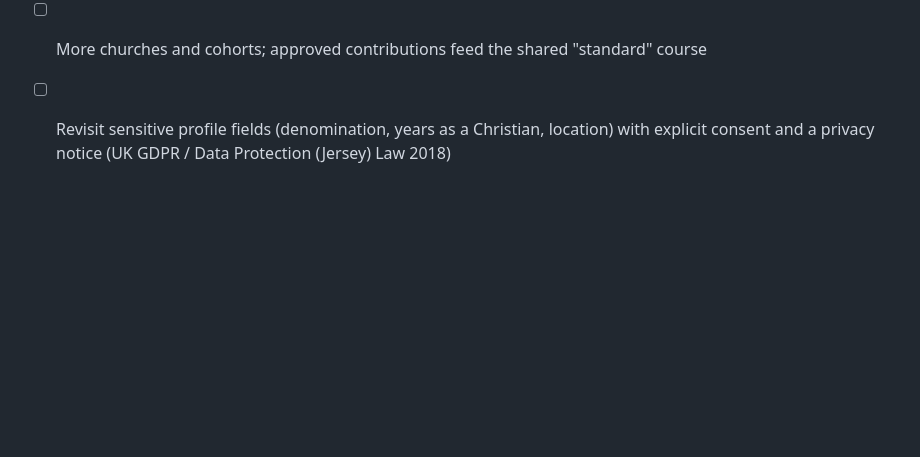
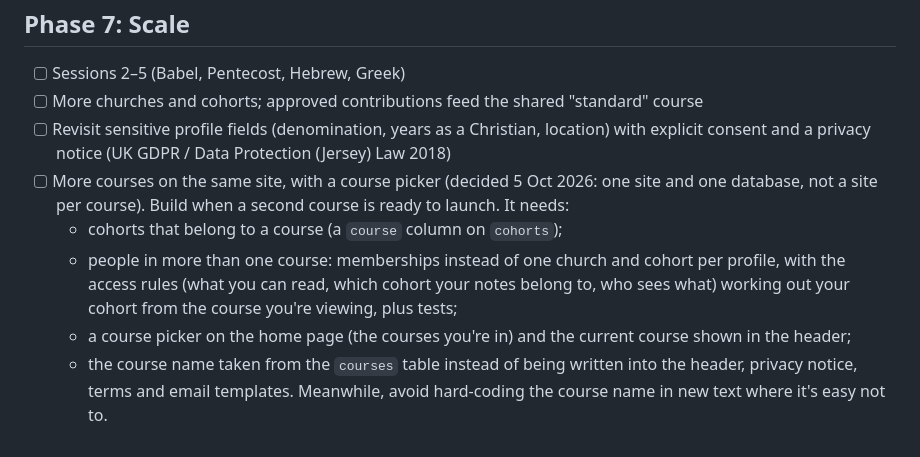
Before and after one commit to timfnash/language-gateways, a Markdown page: ROADMAP.md, the part around the change. Drawn GitHub-style; blank space fills up the shorter version.

Commit message:
Roadmap: more courses on one site with a course picker
Co-Authored-By: Claude Sonnet 5.5 <noreply@anthropic.com>

```diff
--- a/ROADMAP.md
+++ b/ROADMAP.md
@@ -58,3 +58,13 @@ Decided with Tim (2 Oct 2026): no separate comments; notes themselves are shared
 - [ ] Sessions 2–5 (Babel, Pentecost, Hebrew, Greek)
 - [ ] More churches and cohorts; approved contributions feed the shared "standard" course
 - [ ] Revisit sensitive profile fields (denomination, years as a Christian, location) with explicit consent and a privacy notice (UK GDPR / Data Protection (Jersey) Law 2018)
+- [ ] More courses on the same site, with a course picker (decided 5 Oct 2026: one site and one database, not a
+      site per course). Build when a second course is ready to launch. It needs:
+  - cohorts that belong to a course (a `course` column on `cohorts`);
+  - people in more than one course: memberships instead of one church and cohort per profile, with the access
+    rules (what you can read, which cohort your notes belong to, who sees what) working out your cohort from the
+    course you're viewing, plus tests;
+  - a course picker on the home page (the courses you're in) and the current course shown in the header;
+  - the course name taken from the `courses` table instead of being written into the header, privacy notice,
+    terms and email templates.
+  Meanwhile, avoid hard-coding the course name in new text where it's easy not to.
```
